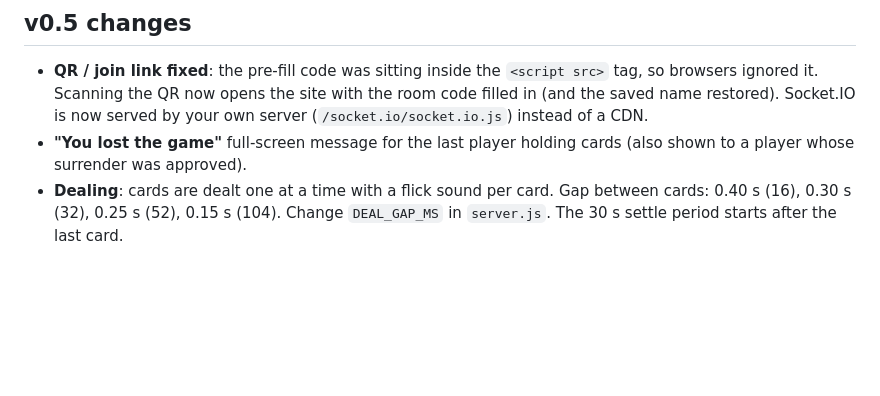
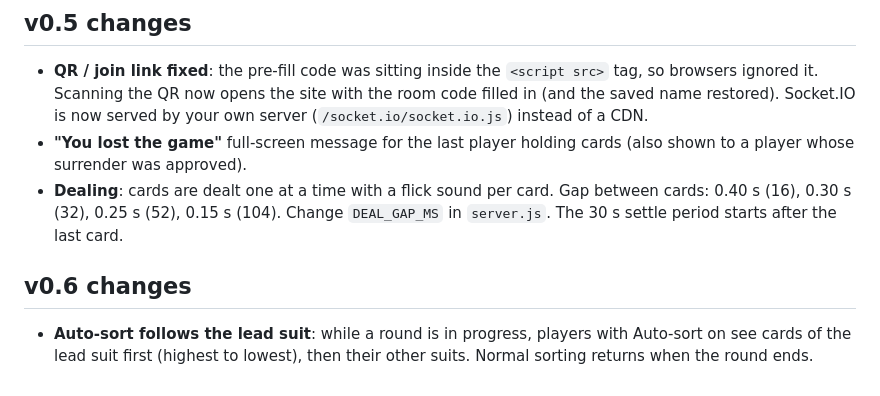
Before and after one commit to amal771/DONKEY, a Markdown page: README.md, the part around the change. Drawn GitHub-style; blank space fills up the shorter version.

```diff
--- a/README.md
+++ b/README.md
@@ -48,3 +48,6 @@ Reconnect after refresh (a dropped player is marked offline), touch drag-and-dro
 - **QR / join link fixed**: the pre-fill code was sitting inside the `<script src>` tag, so browsers ignored it. Scanning the QR now opens the site with the room code filled in (and the saved name restored). Socket.IO is now served by your own server (`/socket.io/socket.io.js`) instead of a CDN.
 - **"You lost the game"** full-screen message for the last player holding cards (also shown to a player whose surrender was approved).
 - **Dealing**: cards are dealt one at a time with a flick sound per card. Gap between cards: 0.40 s (16), 0.30 s (32), 0.25 s (52), 0.15 s (104). Change `DEAL_GAP_MS` in `server.js`. The 30 s settle period starts after the last card.
+
+## v0.6 changes
+- **Auto-sort follows the lead suit**: while a round is in progress, players with Auto-sort on see cards of the lead suit first (highest to lowest), then their other suits. Normal sorting returns when the round ends.
```
